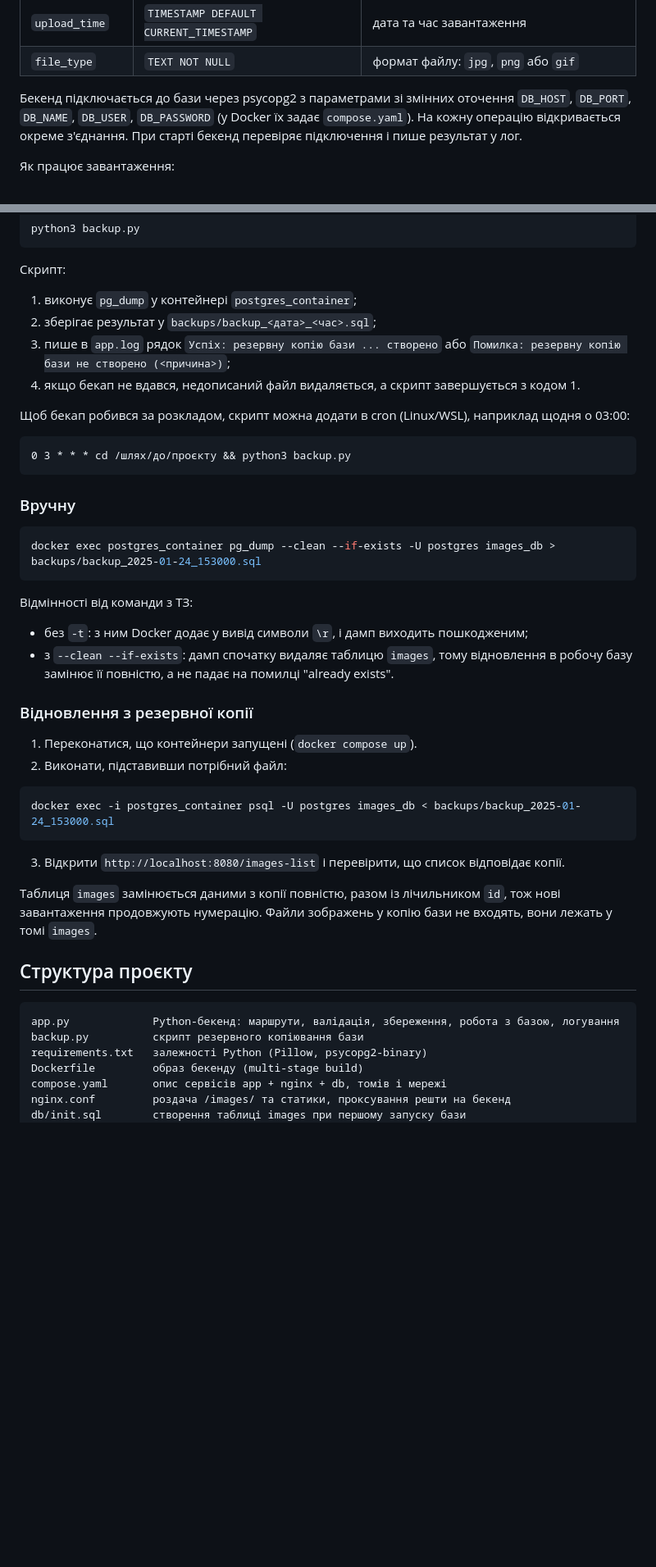
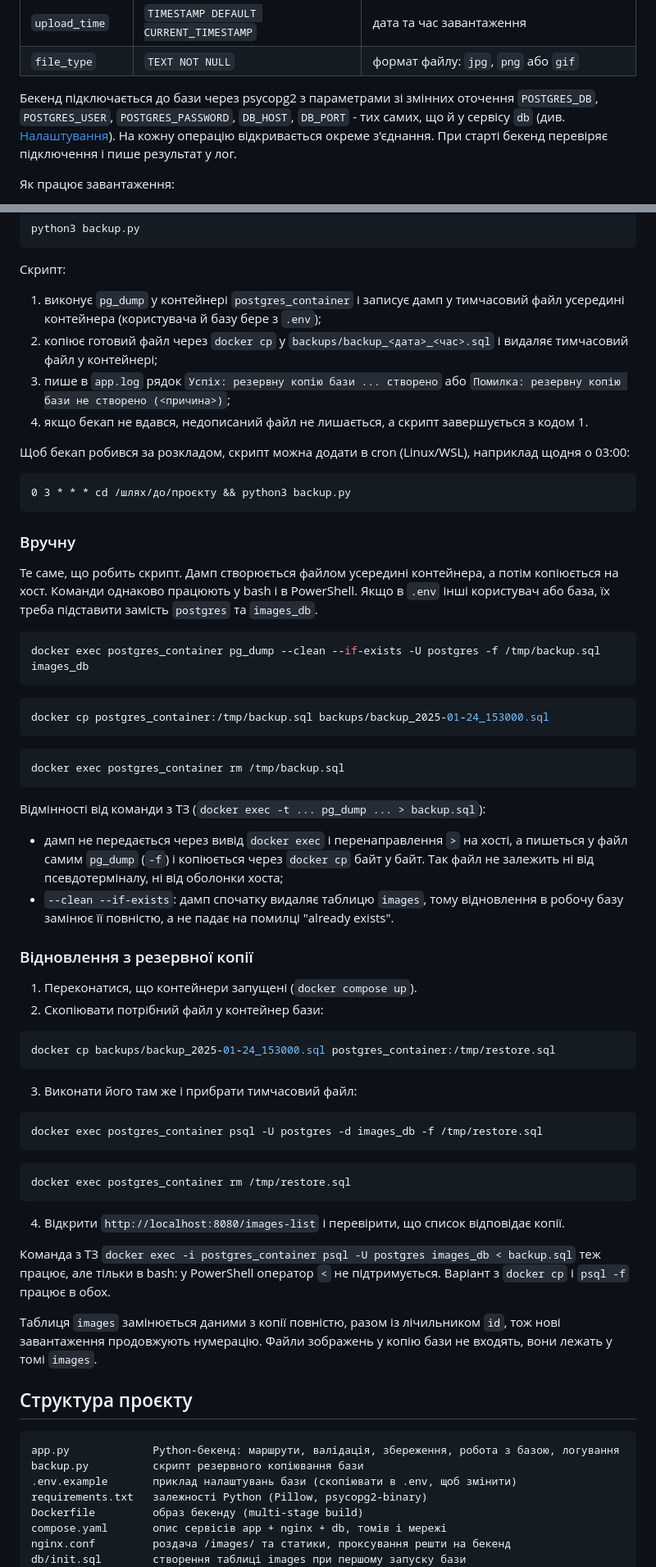
Before and after one commit to Orlovmails/image-hosting, a Markdown page: README.md, 2 parts joined by grey strips. Shown at 82% size. Rendered like a GitHub page; blank space fills up the shorter version.

Commit message:
README: .env, бекап через файл у контейнері, відновлення

````diff
--- a/README.md
+++ b/README.md
@@ -794,7 +818,7 @@ python app.py
 | `upload_time` | `TIMESTAMP DEFAULT CURRENT_TIMESTAMP` | дата та час завантаження |
 | `file_type` | `TEXT NOT NULL` | формат файлу: `jpg`, `png` або `gif` |
 
-Бекенд підключається до бази через psycopg2 з параметрами зі змінних оточення `DB_HOST`, `DB_PORT`, `DB_NAME`, `DB_USER`, `DB_PASSWORD` (у Docker їх задає `compose.yaml`). На кожну операцію відкривається окреме з'єднання. При старті бекенд перевіряє підключення і пише результат у лог.
+Бекенд підключається до бази через psycopg2 з параметрами зі змінних оточення `POSTGRES_DB`, `POSTGRES_USER`, `POSTGRES_PASSWORD`, `DB_HOST`, `DB_PORT` - тих самих, що й у сервісу `db` (див. [Налаштування](#налаштування)). На кожну операцію відкривається окреме з'єднання. При старті бекенд перевіряє підключення і пише результат у лог.
 
 Як працює завантаження:
 
@@ -918,10 +942,10 @@ python3 backup.py
 
 Скрипт:
 
-1. виконує `pg_dump` у контейнері `postgres_container`;
-2. зберігає результат у `backups/backup_<дата>_<час>.sql`;
+1. виконує `pg_dump` у контейнері `postgres_container` і записує дамп у тимчасовий файл усередині контейнера (користувача й базу бере з `.env`);
+2. копіює готовий файл через `docker cp` у `backups/backup_<дата>_<час>.sql` і видаляє тимчасовий файл у контейнері;
 3. пише в `app.log` рядок `Успіх: резервну копію бази ... створено` або `Помилка: резервну копію бази не створено (<причина>)`;
-4. якщо бекап не вдався, недописаний файл видаляється, а скрипт завершується з кодом 1.
+4. якщо бекап не вдався, недописаний файл не лишається, а скрипт завершується з кодом 1.
 
 Щоб бекап робився за розкладом, скрипт можна додати в cron (Linux/WSL), наприклад щодня о 03:00:
 
@@ -931,25 +955,47 @@ python3 backup.py
 
 ### Вручну
 
+Те саме, що робить скрипт. Дамп створюється файлом усередині контейнера, а потім копіюється на хост. Команди однаково працюють у bash і в PowerShell. Якщо в `.env` інші користувач або база, їх треба підставити замість `postgres` та `images_db`.
+
 ```bash
-docker exec postgres_container pg_dump --clean --if-exists -U postgres images_db > backups/backup_2025-01-24_153000.sql
+docker exec postgres_container pg_dump --clean --if-exists -U postgres -f /tmp/backup.sql images_db
 ```
 
-Відмінності від команди з ТЗ:
+```bash
+docker cp postgres_container:/tmp/backup.sql backups/backup_2025-01-24_153000.sql
+```
 
-- без `-t`: з ним Docker додає у вивід символи `\r`, і дамп виходить пошкодженим;
-- з `--clean --if-exists`: дамп спочатку видаляє таблицю `images`, тому відновлення в робочу базу замінює її повністю, а не падає на помилці "already exists".
+```bash
+docker exec postgres_container rm /tmp/backup.sql
+```
+
+Відмінності від команди з ТЗ (`docker exec -t ... pg_dump ... > backup.sql`):
+
+- дамп не передається через вивід `docker exec` і перенаправлення `>` на хості, а пишеться у файл самим `pg_dump` (`-f`) і копіюється через `docker cp` байт у байт. Так файл не залежить ні від псевдотерміналу, ні від оболонки хоста;
+- `--clean --if-exists`: дамп спочатку видаляє таблицю `images`, тому відновлення в робочу базу замінює її повністю, а не падає на помилці "already exists".
 
 ### Відновлення з резервної копії
 
 1. Переконатися, що контейнери запущені (`docker compose up`).
-2. Виконати, підставивши потрібний файл:
+2. Скопіювати потрібний файл у контейнер бази:
 
 ```bash
-docker exec -i postgres_container psql -U postgres images_db < backups/backup_2025-01-24_153000.sql
+docker cp backups/backup_2025-01-24_153000.sql postgres_container:/tmp/restore.sql
 ```
 
-3. Відкрити `http://localhost:8080/images-list` і перевірити, що список відповідає копії.
+3. Виконати його там же і прибрати тимчасовий файл:
+
+```bash
+docker exec postgres_container psql -U postgres -d images_db -f /tmp/restore.sql
+```
+
+```bash
+docker exec postgres_container rm /tmp/restore.sql
+```
+
+4. Відкрити `http://localhost:8080/images-list` і перевірити, що список відповідає копії.
+
+Команда з ТЗ `docker exec -i postgres_container psql -U postgres images_db < backup.sql` теж працює, але тільки в bash: у PowerShell оператор `<` не підтримується. Варіант з `docker cp` і `psql -f` працює в обох.
 
 Таблиця `images` замінюється даними з копії повністю, разом із лічильником `id`, тож нові завантаження продовжують нумерацію. Файли зображень у копію бази не входять, вони лежать у томі `images`.
 
@@ -958,6 +1004,7 @@ docker exec -i postgres_container psql -U postgres images_db < backups/backup_20
 ```text
 app.py             Python-бекенд: маршрути, валідація, збереження, робота з базою, логування
 backup.py          скрипт резервного копіювання бази
+.env.example       приклад налаштувань бази (скопіювати в .env, щоб змінити)
 requirements.txt   залежності Python (Pillow, psycopg2-binary)
 Dockerfile         образ бекенду (multi-stage build)
 compose.yaml       опис сервісів app + nginx + db, томів і мережі
````
Also changed, not shown: other parts of README.md (+25 -1 lines).
